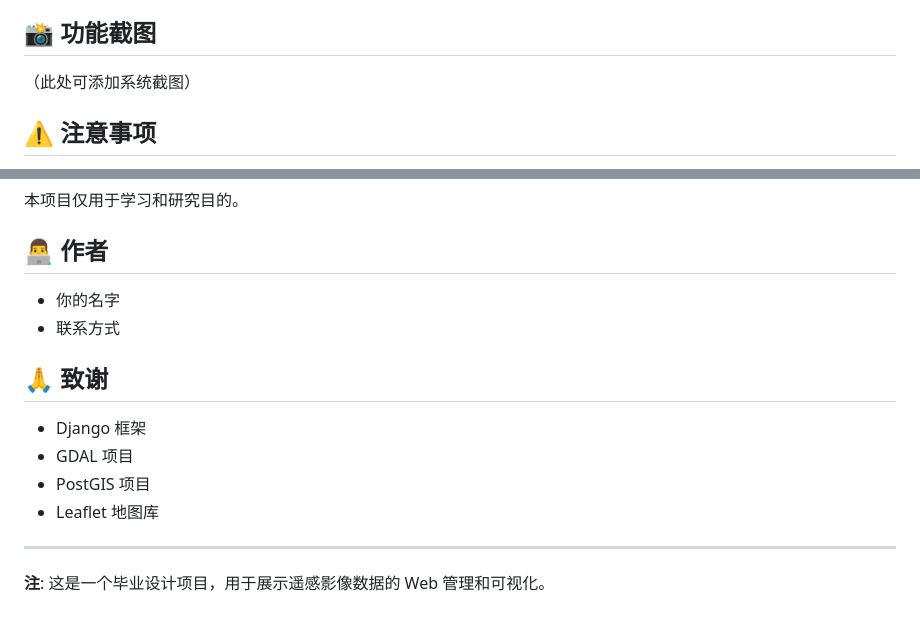
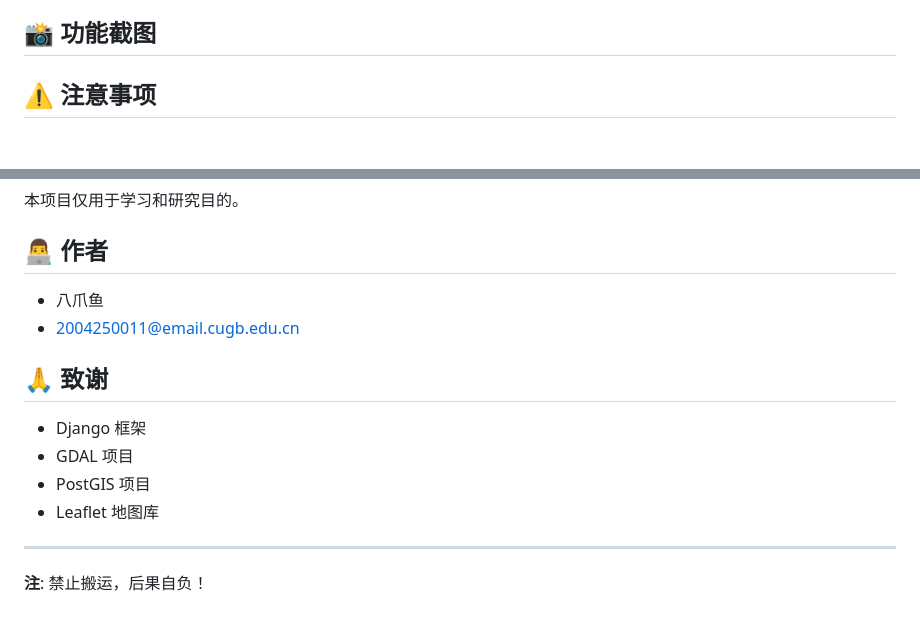
Before and after one commit to bazhuayu1014/envi_web, a Markdown page: README.md, 2 parts joined by grey strips. Drawn GitHub-style; blank space fills up the shorter version.

Commit message:
Update README.md: 更新作者信息和版权声明

```diff
--- a/README.md
+++ b/README.md
@@ -150,7 +150,7 @@ envi_web/
 
 ## 📸 功能截图
 
-（此处可添加系统截图）
+
 
 ## ⚠️ 注意事项
 
@@ -186,8 +186,8 @@ envi_web/
 
 ## 👨‍💻 作者
 
-- 你的名字
-- 联系方式
+- 八爪鱼
+- 2004250011@email.cugb.edu.cn
 
 ## 🙏 致谢
 
@@ -198,4 +198,4 @@ envi_web/
 
 ---
 
-**注**: 这是一个毕业设计项目，用于展示遥感影像数据的 Web 管理和可视化。
+**注**: 禁止搬运，后果自负！
```
